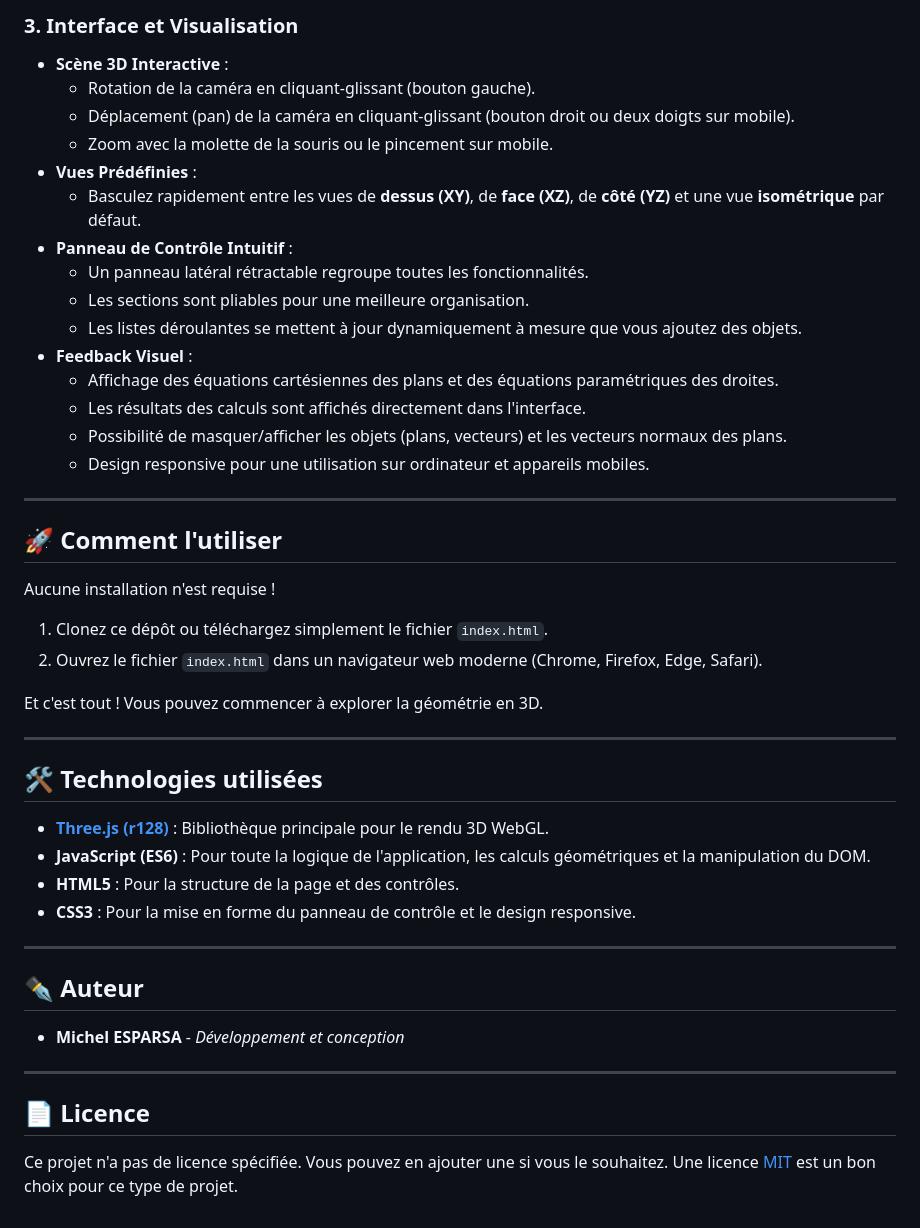
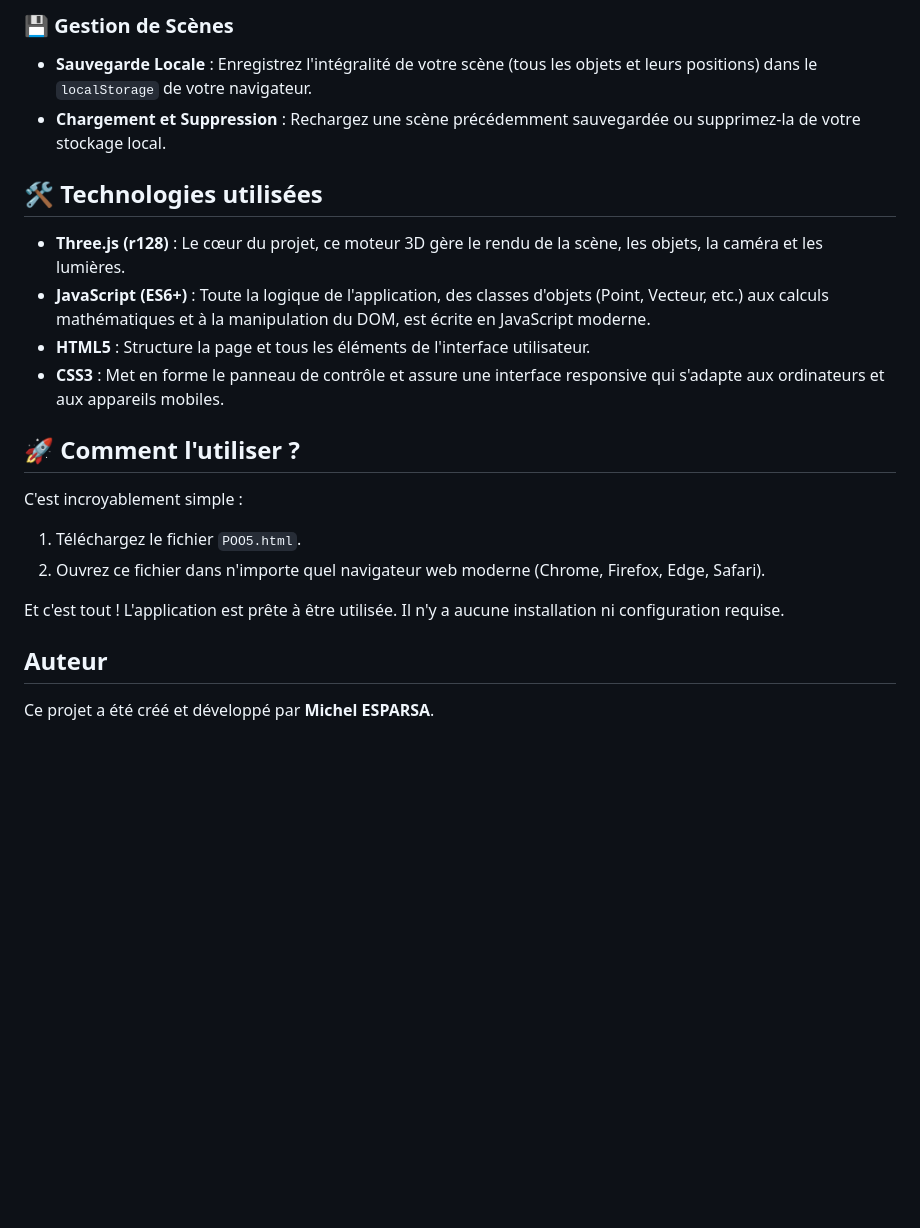
Before and after one commit to gorkamorka13/Geo3D, a Markdown page: README.md, the part around one of its changes. Drawn GitHub-style; blank space fills up the shorter version.

```diff
--- a/README.md
+++ b/README.md
@@ -51,49 +55,24 @@ Cet éditeur offre une large gamme d'outils pour la géométrie 3D :
 
-### 3. Interface et Visualisation
--   **Scène 3D Interactive** :
-    -   Rotation de la caméra en cliquant-glissant (bouton gauche).
-    -   Déplacement (pan) de la caméra en cliquant-glissant (bouton droit ou deux doigts sur mobile).
-    -   Zoom avec la molette de la souris ou le pincement sur mobile.
--   **Vues Prédéfinies** :
-    -   Basculez rapidement entre les vues de **dessus (XY)**, de **face (XZ)**, de **côté (YZ)** et une vue **isométrique** par défaut.
--   **Panneau de Contrôle Intuitif** :
-    -   Un panneau latéral rétractable regroupe toutes les fonctionnalités.
-    -   Les sections sont pliables pour une meilleure organisation.
-    -   Les listes déroulantes se mettent à jour dynamiquement à mesure que vous ajoutez des objets.
--   **Feedback Visuel** :
-    -   Affichage des équations cartésiennes des plans et des équations paramétriques des droites.
-    -   Les résultats des calculs sont affichés directement dans l'interface.
-    -   Possibilité de masquer/afficher les objets (plans, vecteurs) et les vecteurs normaux des plans.
-    -   Design responsive pour une utilisation sur ordinateur et appareils mobiles.
-
----
-
-## 🚀 Comment l'utiliser
-
-Aucune installation n'est requise !
-
-1.  Clonez ce dépôt ou téléchargez simplement le fichier `index.html`.
-2.  Ouvrez le fichier `index.html` dans un navigateur web moderne (Chrome, Firefox, Edge, Safari).
-
-Et c'est tout ! Vous pouvez commencer à explorer la géométrie en 3D.
-
----
+### 💾 Gestion de Scènes
+- **Sauvegarde Locale** : Enregistrez l'intégralité de votre scène (tous les objets et leurs positions) dans le `localStorage` de votre navigateur.
+- **Chargement et Suppression** : Rechargez une scène précédemment sauvegardée ou supprimez-la de votre stockage local.
 
 ## 🛠️ Technologies utilisées
 
--   **[Three.js (r128)](https://threejs.org/)** : Bibliothèque principale pour le rendu 3D WebGL.
--   **JavaScript (ES6)** : Pour toute la logique de l'application, les calculs géométriques et la manipulation du DOM.
--   **HTML5** : Pour la structure de la page et des contrôles.
--   **CSS3** : Pour la mise en forme du panneau de contrôle et le design responsive.
+- **Three.js (r128)** : Le cœur du projet, ce moteur 3D gère le rendu de la scène, les objets, la caméra et les lumières.
+- **JavaScript (ES6+)** : Toute la logique de l'application, des classes d'objets (Point, Vecteur, etc.) aux calculs mathématiques et à la manipulation du DOM, est écrite en JavaScript moderne.
+- **HTML5** : Structure la page et tous les éléments de l'interface utilisateur.
+- **CSS3** : Met en forme le panneau de contrôle et assure une interface responsive qui s'adapte aux ordinateurs et aux appareils mobiles.
 
----
+## 🚀 Comment l'utiliser ?
 
-## ✒️ Auteur
+C'est incroyablement simple :
 
--   **Michel ESPARSA** - *Développement et conception*
+1.  Téléchargez le fichier `POO5.html`.
+2.  Ouvrez ce fichier dans n'importe quel navigateur web moderne (Chrome, Firefox, Edge, Safari).
 
----
+Et c'est tout ! L'application est prête à être utilisée. Il n'y a aucune installation ni configuration requise.
 
-## 📄 Licence
+## Auteur
 
-Ce projet n'a pas de licence spécifiée. Vous pouvez en ajouter une si vous le souhaitez. Une licence [MIT](https://opensource.org/licenses/MIT) est un bon choix pour ce type de projet.
+Ce projet a été créé et développé par **Michel ESPARSA**.
```
Also changed, not shown: other parts of README.md (+45 -41 lines).
